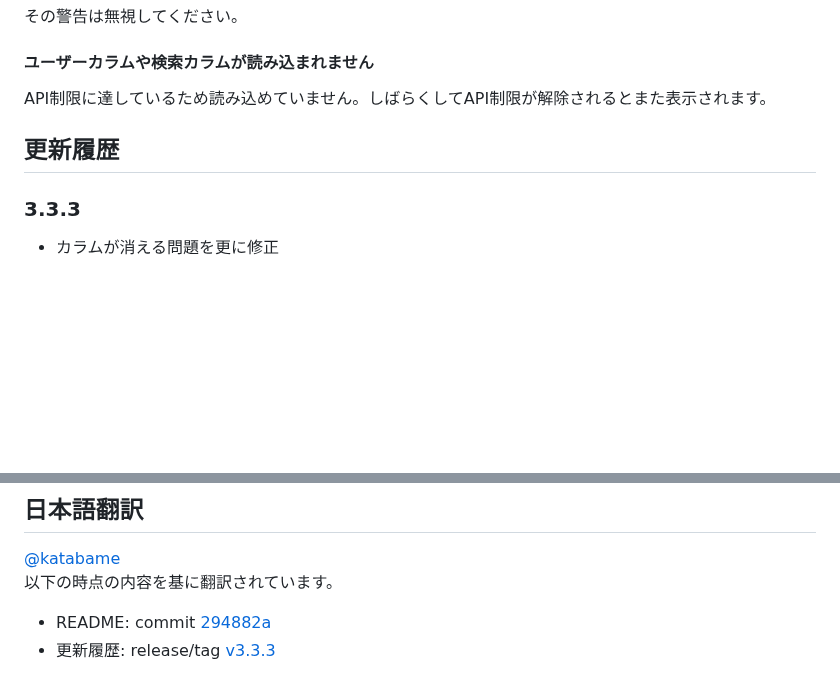
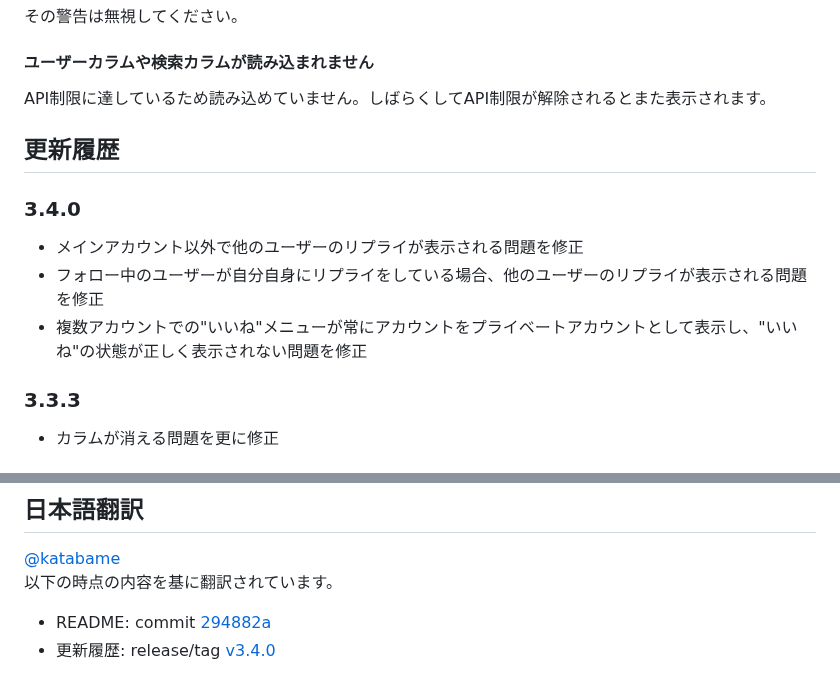
Before and after one commit to dimdenGD/OldTweetDeck, a Markdown page: docs/README_JA.md, 2 parts joined by grey strips. GitHub-like rendering; blank space fills up the shorter version.

Commit message:
Update: [docs] readme changelogs 📄

```diff
--- a/docs/README_JA.md
+++ b/docs/README_JA.md
@@ -74,6 +74,11 @@ TweetDeckのファイルが更新された場合は、タブを再読み込み
 API制限に達しているため読み込めていません。しばらくしてAPI制限が解除されるとまた表示されます。
 
 ## 更新履歴
+### 3.4.0
+* メインアカウント以外で他のユーザーのリプライが表示される問題を修正
+* フォロー中のユーザーが自分自身にリプライをしている場合、他のユーザーのリプライが表示される問題を修正
+* 複数アカウントでの"いいね"メニューが常にアカウントをプライベートアカウントとして表示し、"いいね"の状態が正しく表示されない問題を修正
+
 ### 3.3.3
 * カラムが消える問題を更に修正
 
@@ -230,4 +235,4 @@ manifest V2 で作り直し外部サーバーを必要としないように変
 [@katabame](https://twitter.com/katabame)
 以下の時点の内容を基に翻訳されています。
 * README: commit [294882a](https://github.com/dimdenGD/OldTweetDeck/commit/294882a3d5de029b2b1158d331c8549c941e34ac)
-* 更新履歴: release/tag [v3.3.3](https://github.com/dimdenGD/OldTweetDeck/releases/tag/v3.3.3)
+* 更新履歴: release/tag [v3.4.0](https://github.com/dimdenGD/OldTweetDeck/releases/tag/v3.4.0)
```
